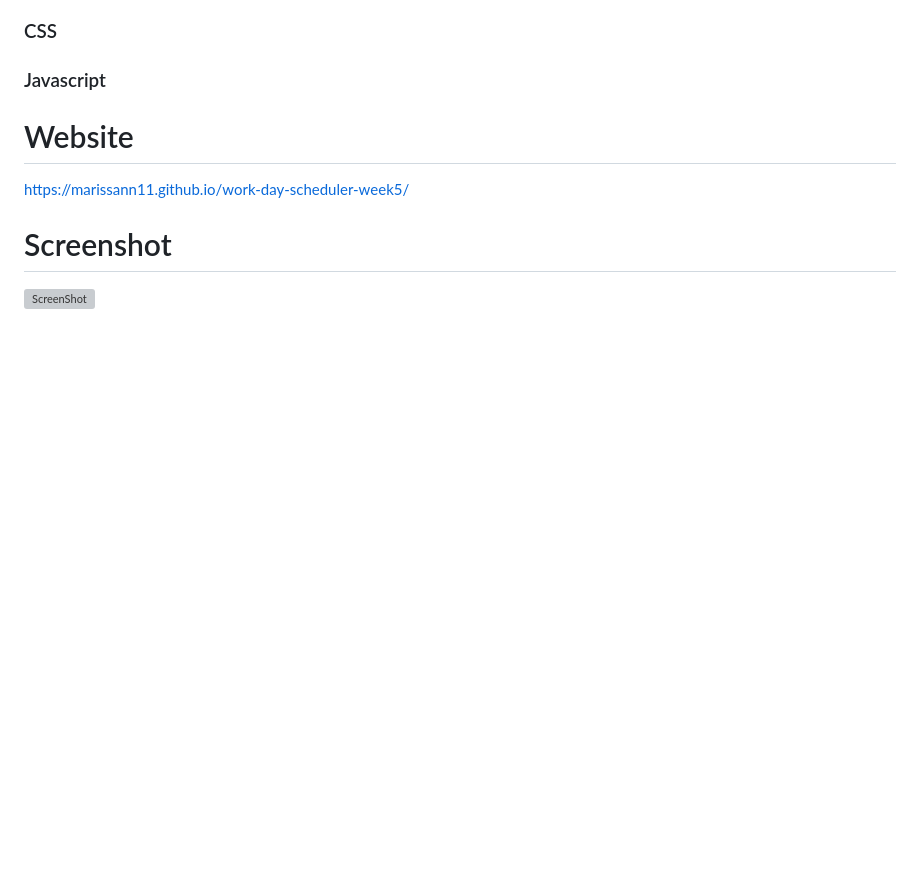
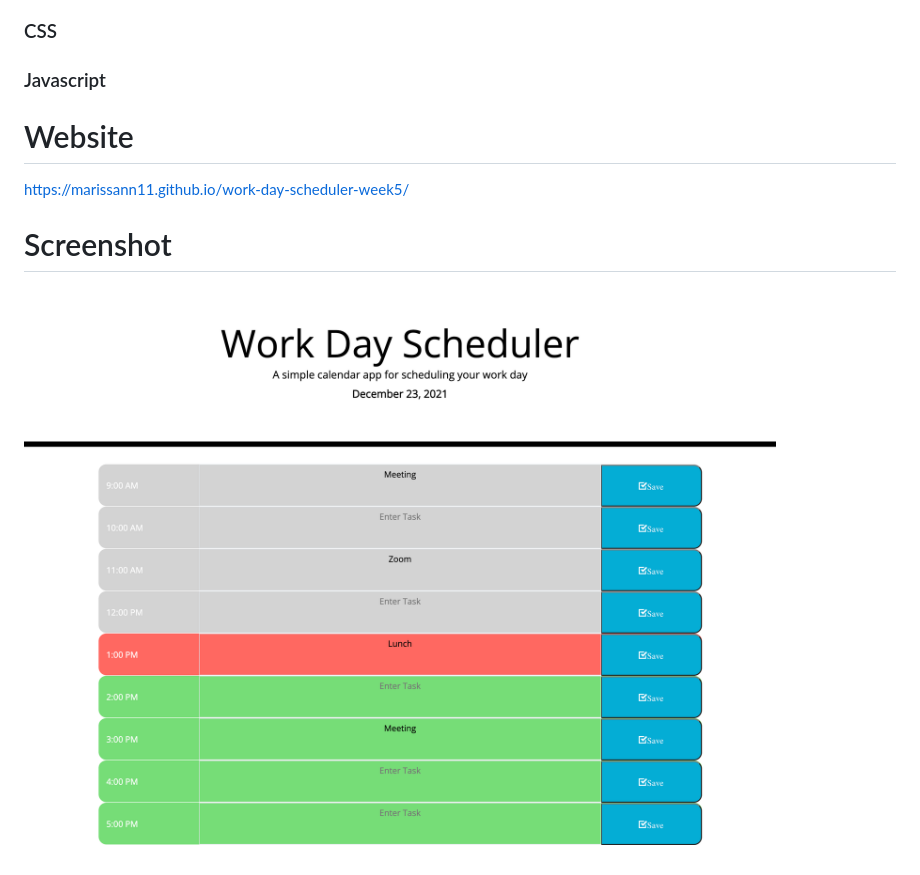
Before and after one commit to marissann11/work-day-scheduler, a Markdown page: README.md, the part around the change. Rendered like a GitHub page; pictures changed too: Develop/final-screenshot.png (added); blank space fills up the shorter version; grey boxes are pictures that could not be loaded.

```diff
--- a/README.md
+++ b/README.md
@@ -37,4 +37,4 @@ https://marissann11.github.io/work-day-scheduler-week5/
 
 # Screenshot
 
-![ScreenShot](./Develop/final-screenshot.pdf?raw=true "Screenshot")
+![ScreenShot](./Develop/final-screenshot.png?raw=true "Screenshot")
```
Also changed, not shown: 3 other files.
